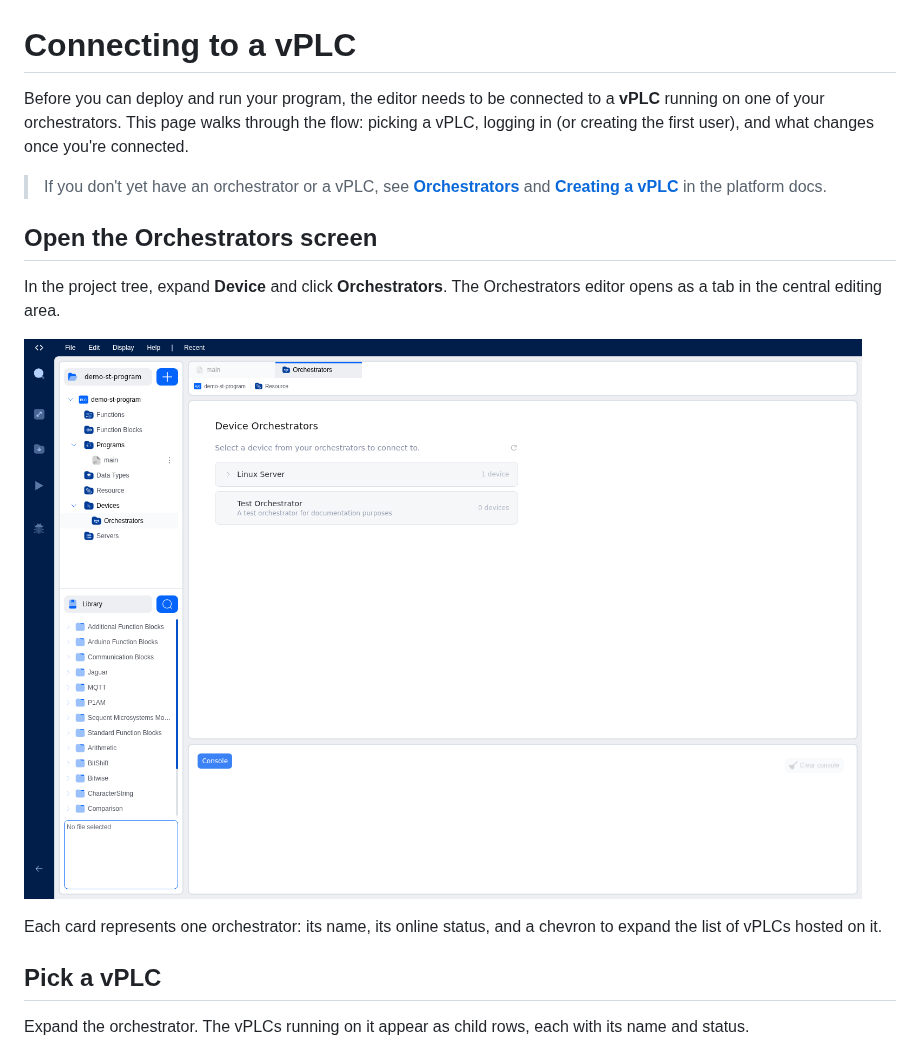
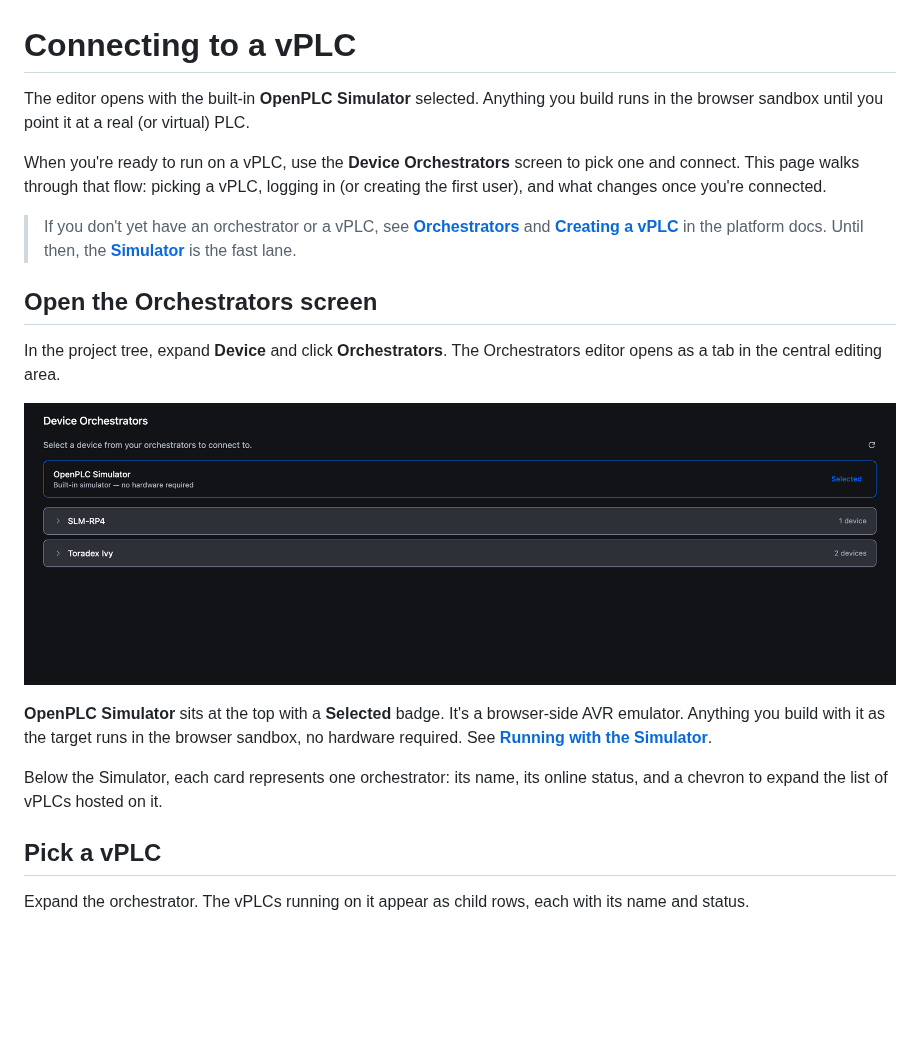
Before and after one commit to Autonomy-Logic/user-docs, a Markdown page: docs/openplc-editor/connecting-to-runtimes.md, the part around the change. GitHub-like rendering; pictures changed too: docs/openplc-editor/images/orchestrators-screen.png (added); blank space fills up the shorter version.

```diff
--- a/docs/openplc-editor/connecting-to-runtimes.md
+++ b/docs/openplc-editor/connecting-to-runtimes.md
@@ -1,16 +1,20 @@
 # Connecting to a vPLC
 
-Before you can deploy and run your program, the editor needs to be connected to a **vPLC** running on one of your orchestrators. This page walks through the flow: picking a vPLC, logging in (or creating the first user), and what changes once you're connected.
+The editor opens with the built-in **OpenPLC Simulator** selected. Anything you build runs in the browser sandbox until you point it at a real (or virtual) PLC.
 
-> If you don't yet have an orchestrator or a vPLC, see **[Orchestrators](../platform/orchestrators/overview)** and **[Creating a vPLC](../platform/vplcs/creating-a-vplc)** in the platform docs.
+When you're ready to run on a vPLC, use the **Device Orchestrators** screen to pick one and connect. This page walks through that flow: picking a vPLC, logging in (or creating the first user), and what changes once you're connected.
+
+> If you don't yet have an orchestrator or a vPLC, see **[Orchestrators](../platform/orchestrators/overview)** and **[Creating a vPLC](../platform/vplcs/creating-a-vplc)** in the platform docs. Until then, the **[Simulator](building-deploying/simulator)** is the fast lane.
 
 ## Open the Orchestrators screen
 
 In the project tree, expand **Device** and click **Orchestrators**. The Orchestrators editor opens as a tab in the central editing area.
 
-![Orchestrators editor listing the orchestrators registered for this account, each shown as an expandable card](images/device-orchestrators-list.png)
+![Device Orchestrators screen with OpenPLC Simulator selected by default at the top, followed by the user's registered orchestrators as expandable cards](images/orchestrators-screen.png)
 
-Each card represents one orchestrator: its name, its online status, and a chevron to expand the list of vPLCs hosted on it.
+**OpenPLC Simulator** sits at the top with a **Selected** badge. It's a browser-side AVR emulator. Anything you build with it as the target runs in the browser sandbox, no hardware required. See **[Running with the Simulator](building-deploying/simulator)**.
+
+Below the Simulator, each card represents one orchestrator: its name, its online status, and a chevron to expand the list of vPLCs hosted on it.
 
 ## Pick a vPLC
 
```
Also changed, not shown: docs/openplc-editor/installation.md (+2 -2 lines), docs/openplc-editor/overview.md (+3 -2 lines), 3 other files.
